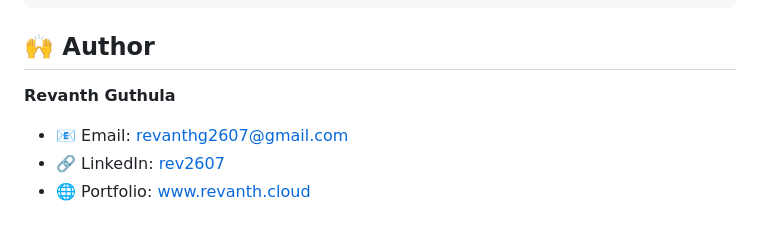
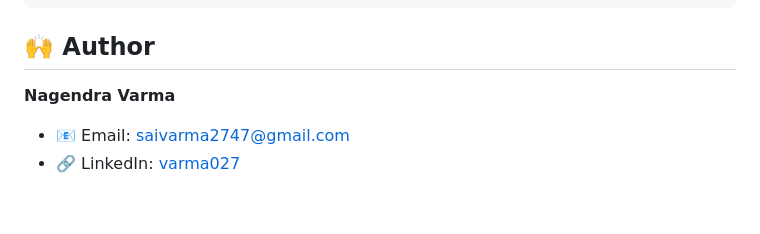
Before and after one commit to varma027/Django-web-application-image-captioning, a Markdown page: README.md, the part around the change. Drawn GitHub-style.

```diff
--- a/README.md
+++ b/README.md
@@ -172,7 +172,6 @@ CMD ["python", "manage.py", "runserver", "0.0.0.0:8000"]
 
 ## 🙌 Author
 
-**Revanth Guthula**
-- 📧 Email: [revanthg2607@gmail.com](mailto:revanthg2607@gmail.com)
-- 🔗 LinkedIn: [rev2607](https://linkedin.com/in/rev2607)
-- 🌐 Portfolio: [www.revanth.cloud](https://www.revanth.cloud)
+**Nagendra Varma**
+- 📧 Email: [saivarma2747@gmail.com](mailto:saivarma2747@gmail.com)
+- 🔗 LinkedIn: [varma027](https://linkedin.com/in/varma027)
```
